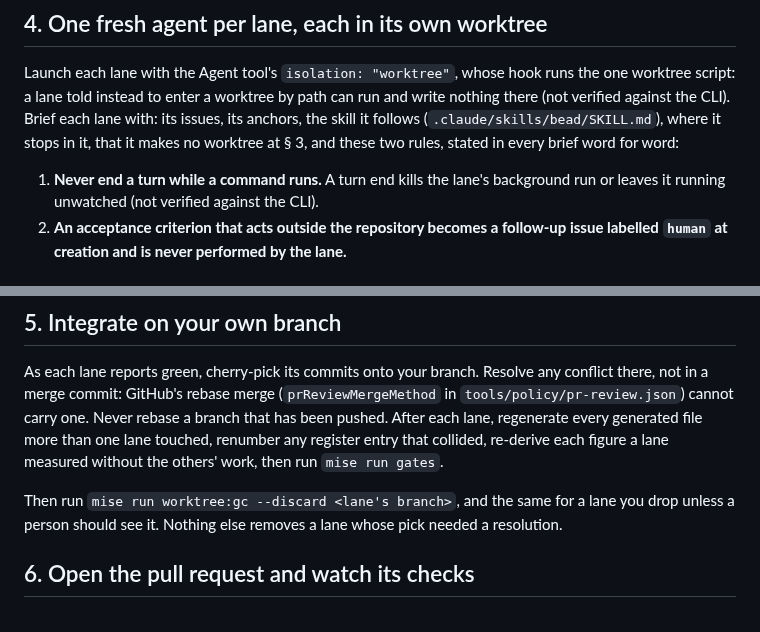
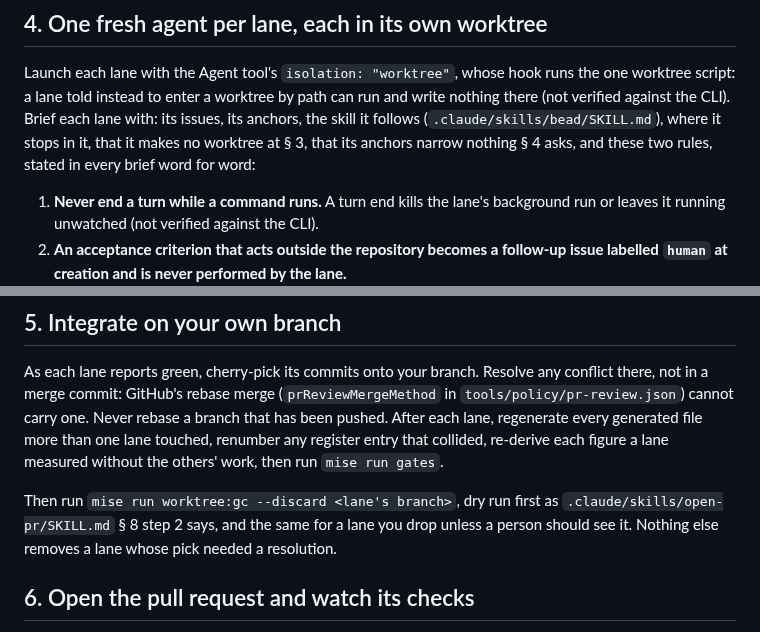
Before and after one commit to jasonroberts-tw/asdlc-openspec, a Markdown page: .claude/agents/fan-out-work.md, 2 parts joined by grey strips. GitHub-like rendering.

Commit message:
fan-out-work § 4 has each brief say the lane's anchors narrow nothing bead § 4 asks, and § 5 runs each lane's worktree:gc --discard dry run first as open-pr § 8 step 2 says, since the sweep removes every other worktree it judges abandoned (840 to 858 words)
- § 4: a lane read its brief's anchor as the bound of its edit and drafted an in-file defect as a follow-up, where bead § 4 fixes it in the branch and makes the change in every restating file. The brief now says the anchors narrow nothing § 4 asks; § 2 still gives them their one purpose, keeping sibling lanes' merges apart.
- § 5: `--discard` confines nothing (the header of scripts/prune-worktree-branches.mjs, "Where `--discard` loses"), so the run swept other sessions' merged, idle worktrees with the lanes'. open-pr § 8 step 2 holds the rule a sweep follows: a dry run, the real run when it names the lanes alone, and the user's word, or a report, when it names others.

Co-Authored-By: Claude Opus 5.5 <noreply@anthropic.com>

```diff
--- a/.claude/agents/fan-out-work.md
+++ b/.claude/agents/fan-out-work.md
@@ -48,8 +48,8 @@ One bracket, so no second session picks up an issue between two of your claims.
 Launch each lane with the Agent tool's `isolation: "worktree"`, whose hook runs the one worktree
 script: a lane told instead to enter a worktree by path can run and write nothing there
 (not verified against the CLI). Brief each lane with: its issues, its anchors, the skill it follows
-(`.claude/skills/bead/SKILL.md`), where it stops in it, that it makes no worktree at § 3, and these
-two rules, stated in every brief word for word:
+(`.claude/skills/bead/SKILL.md`), where it stops in it, that it makes no worktree at § 3, that its
+anchors narrow nothing § 4 asks, and these two rules, stated in every brief word for word:
 
 1. **Never end a turn while a command runs.** A turn end kills the lane's background run or leaves
    it running unwatched (not verified against the CLI).
@@ -70,8 +70,9 @@ each lane, regenerate every generated file more than one lane touched, renumber
 that collided, re-derive each figure a lane measured without the others' work, then run
 `mise run gates`.
 
-Then run `mise run worktree:gc --discard <lane's branch>`, and the same for a lane you drop unless a
-person should see it. Nothing else removes a lane whose pick needed a resolution.
+Then run `mise run worktree:gc --discard <lane's branch>`, dry run first as
+`.claude/skills/open-pr/SKILL.md` § 8 step 2 says, and the same for a lane you drop unless a person
+should see it. Nothing else removes a lane whose pick needed a resolution.
 
 ## 6. Open the pull request and watch its checks
 
```
